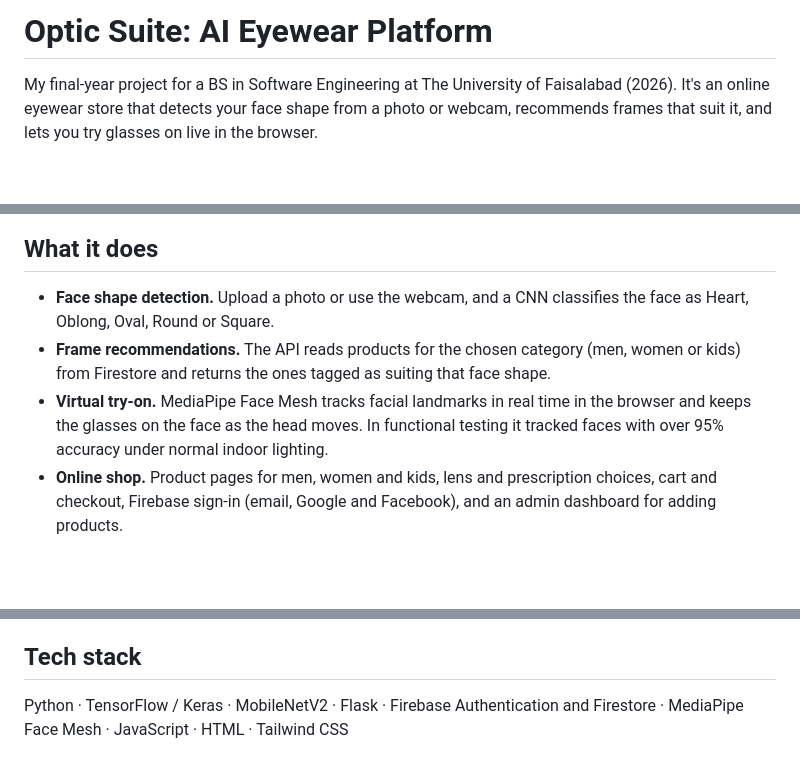
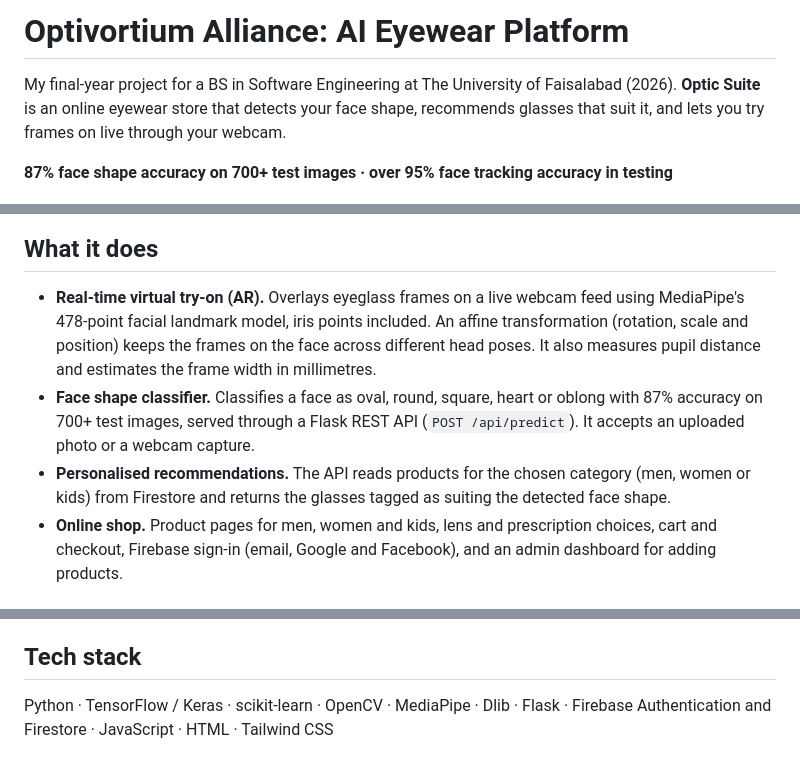
Before and after one commit to 25sheraz/ai-eyewear-platform, a Markdown page: README.md, 3 parts joined by grey strips. GitHub-like rendering; blank space fills up the shorter version.

Commit message:
Align README with CV: 478-point try-on, 87% classifier accuracy
Co-Authored-By: Claude Opus 5.5 <noreply@anthropic.com>

```diff
--- a/README.md
+++ b/README.md
@@ -1,14 +1,16 @@
-# Optic Suite: AI Eyewear Platform
+# Optivortium Alliance: AI Eyewear Platform
 
-My final-year project for a BS in Software Engineering at The University of Faisalabad (2026). It's an online eyewear store that detects your face shape from a photo or webcam, recommends frames that suit it, and lets you try glasses on live in the browser.
+My final-year project for a BS in Software Engineering at The University of Faisalabad (2026). **Optic Suite** is an online eyewear store that detects your face shape, recommends glasses that suit it, and lets you try frames on live through your webcam.
+
+**87% face shape accuracy on 700+ test images · over 95% face tracking accuracy in testing**
 
 ![Optic Suite landing page](docs/screenshot.jpg)
 
 ## What it does
 
-- **Face shape detection.** Upload a photo or use the webcam, and a CNN classifies the face as Heart, Oblong, Oval, Round or Square.
-- **Frame recommendations.** The API reads products for the chosen category (men, women or kids) from Firestore and returns the ones tagged as suiting that face shape.
-- **Virtual try-on.** MediaPipe Face Mesh tracks facial landmarks in real time in the browser and keeps the glasses on the face as the head moves. In functional testing it tracked faces with over 95% accuracy under normal indoor lighting.
+- **Real-time virtual try-on (AR).** Overlays eyeglass frames on a live webcam feed using MediaPipe's 478-point facial landmark model, iris points included. An affine transformation (rotation, scale and position) keeps the frames on the face across different head poses. It also measures pupil distance and estimates the frame width in millimetres.
+- **Face shape classifier.** Classifies a face as oval, round, square, heart or oblong with 87% accuracy on 700+ test images, served through a Flask REST API (`POST /api/predict`). It accepts an uploaded photo or a webcam capture.
+- **Personalised recommendations.** The API reads products for the chosen category (men, women or kids) from Firestore and returns the glasses tagged as suiting the detected face shape.
 - **Online shop.** Product pages for men, women and kids, lens and prescription choices, cart and checkout, Firebase sign-in (email, Google and Facebook), and an admin dashboard for adding products.
 
 ## How it works
@@ -68,4 +71,4 @@ The trained model files, the product and marketing images, photos uploaded by us
 
 ## Tech stack
 
-Python · TensorFlow / Keras · MobileNetV2 · Flask · Firebase Authentication and Firestore · MediaPipe Face Mesh · JavaScript · HTML · Tailwind CSS
+Python · TensorFlow / Keras · scikit-learn · OpenCV · MediaPipe · Dlib · Flask · Firebase Authentication and Firestore · JavaScript · HTML · Tailwind CSS
```
Also changed, not shown: other parts of README.md (+3 -2 lines).
